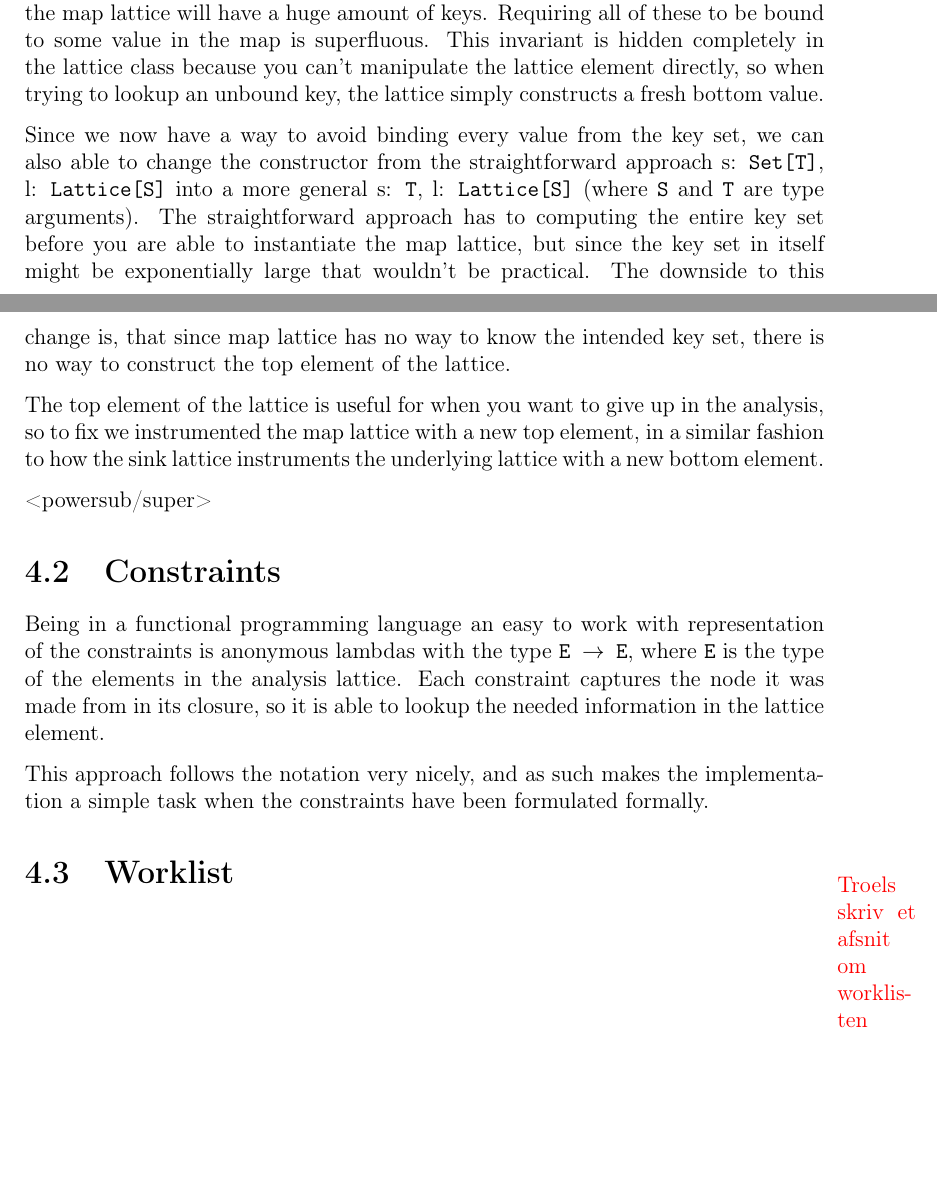
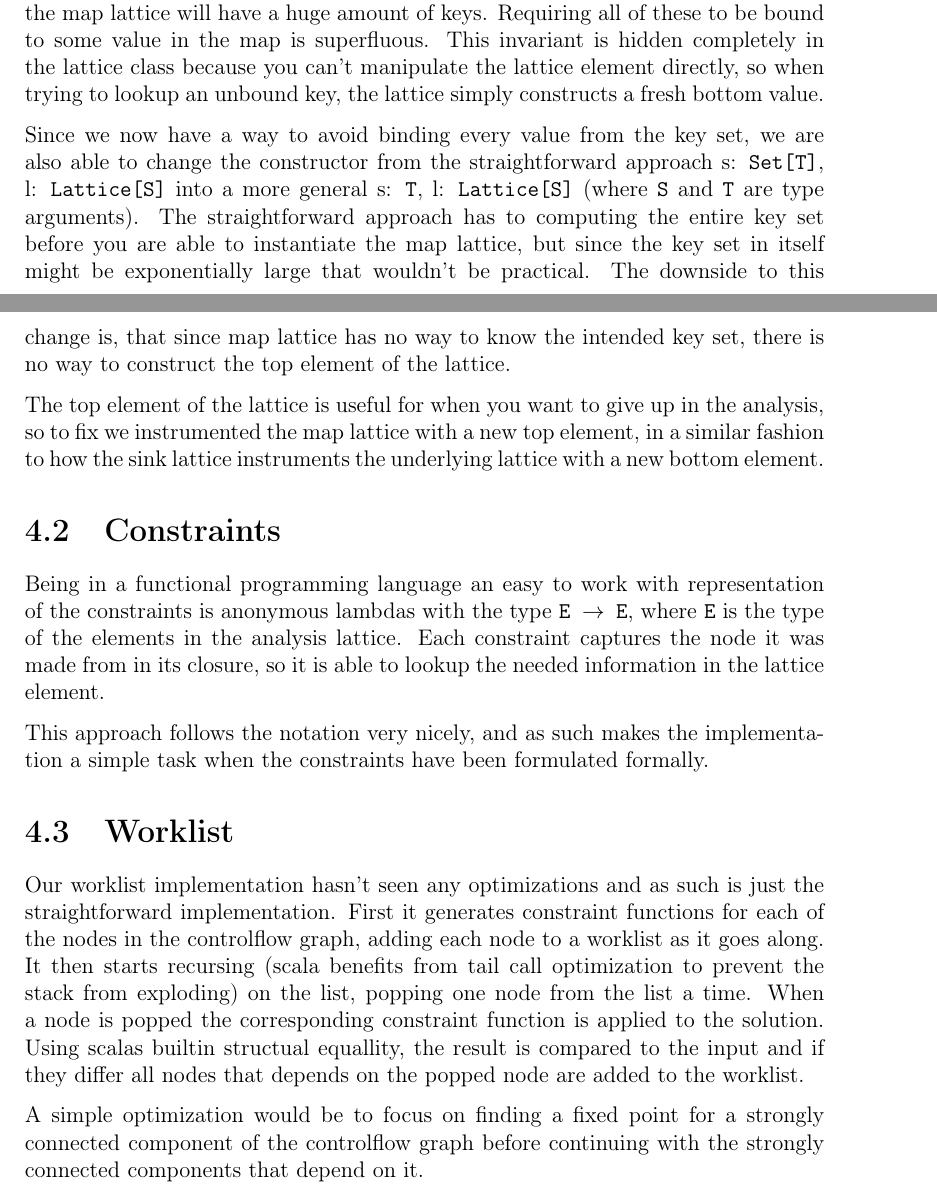
Before and after one commit to jstroem/TAPY, a LaTeX book (report/Main.tex, which reads report/Representations.tex): two parts of pages 8 and 9 of 35, joined at a grey line, cut so that both start at the same text, the shorter picture padded with empty space. Compiled offline with pdfLaTeX.

Commit message:
wrote about worklist

```diff
--- a/report/Representations.tex
+++ b/report/Representations.tex
@@ -5,25 +5,44 @@ This implementation counts commonly used lattice structures, the worklist algori
 
 \section{Lattices}
 
-In order to make our lives easier when constructing the final analysis lattice, we have implemented several common lattice structures as type generic classes. These common lattice structures include, among others, a map- and product lattice. In this section we will briefly go over the implementation decisions made for these structures.
+In order to make our lives easier when constructing the final analysis lattice, we have implemented several common lattice structures as type generic classes.
+These common lattice structures include, among others, a map- and product lattice.
+In this section we will briefly go over the implementation decisions made for these structures.
 
-Using classic OOP principles each of these compound structures decide the ordering of their elements by delegating to the underlying lattices in a point wise fashion, e.g. the product lattice has two underlying lattices, one for each element and thus the ordering is decided by comparing the first element in the pair in the context of the first lattice and similarly for the second element.
+Using classic OOP principles each of these compound structures decide the ordering of their elements by delegating to the underlying lattices in a point wise fashion,
+e.g. the product lattice has two underlying lattices,
+one for each element and thus the ordering is decided by comparing the first element in the pair in the context of the first lattice and similarly for the second element.
 
-The map lattice has received a couple changes from the native implementation to make it usable in more cases. The first change was to interpret an unbound key value, k, to be a mapping from k to the bottom element of the underlying lattice. In some use cases, such as a functional approach to intra procedural static analysis, the map lattice will have a huge amount of keys. Requiring all of these to be bound to some value in the map is superfluous. This invariant is hidden completely in the lattice class because you can't manipulate the lattice element directly, so when trying to lookup an unbound key, the lattice simply constructs a fresh bottom value.
+The map lattice has received a couple changes from the native implementation to make it usable in more cases.
+The first change was to interpret an unbound key value, k, to be a mapping from k to the bottom element of the underlying lattice.
+In some use cases, such as a functional approach to intra procedural static analysis, the map lattice will have a huge amount of keys.
+Requiring all of these to be bound to some value in the map is superfluous.
+This invariant is hidden completely in the lattice class because you can't manipulate the lattice element directly,
+so when trying to lookup an unbound key, the lattice simply constructs a fresh bottom value.
 
-Since we now have a way to avoid binding every value from the key set, we can also able to change the constructor from the straightforward approach s: \inlinecode{Set[T]}, l: \inlinecode{Lattice[S]} into a more general s: \inlinecode{T}, l: \inlinecode{Lattice[S]} (where \inlinecode{S} and \inlinecode{T} are type arguments). The straightforward approach has to computing the entire key set before you are able to instantiate the map lattice, but since the key set in itself might be exponentially large that wouldn't be practical. The downside to this change is, that since map lattice has no way to know the intended key set, there is no way to construct the top element of the lattice.
+Since we now have a way to avoid binding every value from the key set, we are also able to change the constructor
+from the straightforward approach s: \inlinecode{Set[T]}, l: \inlinecode{Lattice[S]} into a more general s: \inlinecode{T}, l: \inlinecode{Lattice[S]}
+(where \inlinecode{S} and \inlinecode{T} are type arguments). The straightforward approach has to computing the entire key set before you are able to
+instantiate the map lattice, but since the key set in itself might be exponentially large that wouldn't be practical. The downside to this change is,
+that since map lattice has no way to know the intended key set, there is no way to construct the top element of the lattice.
 
-The top element of the lattice is useful for when you want to give up in the analysis, so to fix we instrumented the map lattice with a new top element, in a similar fashion to how the sink lattice instruments the underlying lattice with a new bottom element.
-
-<powersub/super>
-
+The top element of the lattice is useful for when you want to give up in the analysis, so to fix we instrumented the map lattice with a new top element,
+in a similar fashion to how the sink lattice instruments the underlying lattice with a new bottom element.
 
 \section{Constraints}
 
-Being in a functional programming language an easy to work with representation of the constraints is anonymous lambdas with the type \inlinecode{E $\rightarrow$ E}, where \inlinecode{E} is the type of the elements in the analysis lattice. Each constraint captures the node it was made from in its closure, so it is able to lookup the needed information in the lattice element.
+Being in a functional programming language an easy to work with representation of the constraints is anonymous lambdas with the type \inlinecode{E $\rightarrow$ E},
+where \inlinecode{E} is the type of the elements in the analysis lattice. Each constraint captures the node it was made from in its closure,
+so it is able to lookup the needed information in the lattice element.
 
 This approach follows the notation very nicely, and as such makes the implementation a simple task when the constraints have been formulated formally.
 
+\section{Worklist}
+Our worklist implementation hasn't seen any optimizations and as such is just the straightforward implementation.
+First it generates constraint functions for each of the nodes in the controlflow graph, adding each node to a worklist as it goes along.
+It then starts recursing (scala benefits from tail call optimization to prevent the stack from exploding) on the list, popping one node from the list a time.
+When a node is popped the corresponding constraint function is applied to the solution. Using scalas builtin structual equallity, the result is compared to the input and
+if they differ all nodes that depends on the popped node are added to the worklist.
 
-\section{Worklist}
-\todo{Troels skriv et afsnit om worklisten}
+A simple optimization would be to focus on finding a fixed point for a strongly connected component of the controlflow graph
+before continuing with the strongly connected components that depend on it.
```
